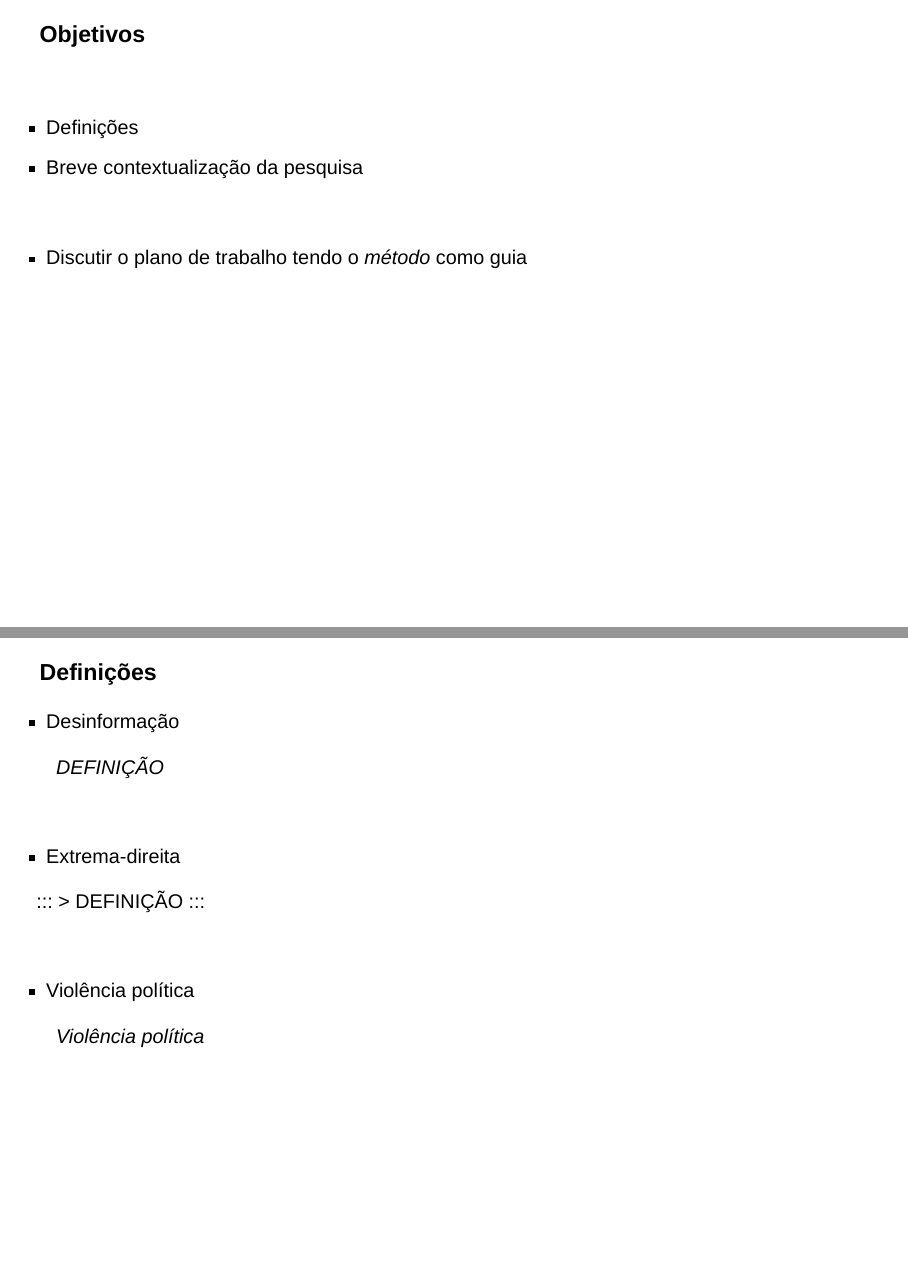
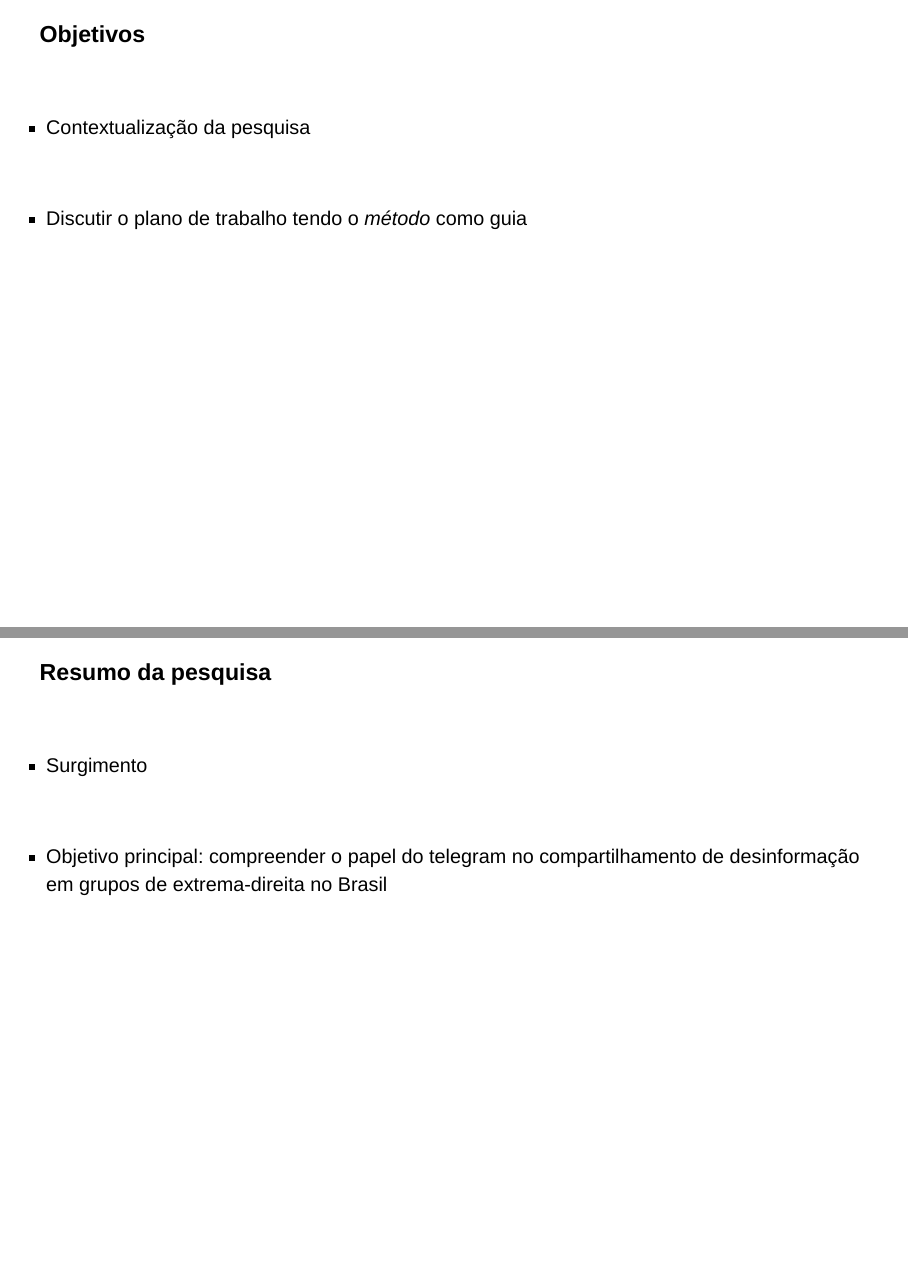
Before and after one commit to tutzlima/congresso_ufba_2024, a Quarto document (apresentacao.qmd): pages 3 and 4 of 26 before the commit and pages 3 and 4 of 31 after it, joined at a grey line. Rendered offline with R 4.5, knitr and Pandoc in place of Quarto, with nearby package versions; drawn as Slidy slides in place of the format the file asks for; some code elsewhere in the file could not run offline; common packages that the code uses without loading them are loaded.

Commit message:
Refaça: a apre. é de 10mins

```diff
--- a/apresentacao.qmd
+++ b/apresentacao.qmd
@@ -43,11 +39,7 @@ jupyter: python3
 <br>
 
 ::: fragment
-- Definições
-:::
-
-::: fragment
--   Breve contextualização da pesquisa
+-   Contextualização da pesquisa
 :::
 
 <br>
@@ -56,39 +48,7 @@ jupyter: python3
 -   Discutir o plano de trabalho tendo o *método* como guia
 :::
 
-------------------------------------------------------------------------
-
-### Definições
-
-::: fragment
-- Desinformação
-:::
-
-::: fragment
-> DEFINIÇÃO
-:::
-
-<br>
-
-::: fragment
-- Extrema-direita
-:::
-
-:::
-> DEFINIÇÃO
-:::
-
-<br>
-
-::: fragment
-- Violência política
-:::
-
-::: fragment
->Violência política
-:::
-
-------------------------------------------------------------------------
+---
 
 ### Resumo da pesquisa
 
--- a/custom.css
+++ b/custom.css
@@ -1,47 +1,3 @@
-.reveal h2{
-  text-align: center;
-}
-.reveal .slides {
-    display: flex;
-    justify-content: center;
-    align-items: center;
-    height: 100vh;
-}
-
-.reveal section {
-    display: flex;
-    flex-direction: column;
-    justify-content: center;
-    align-items: center;
-    position: relative; /* Necessário para o posicionamento do pseudo-elemento */
-}
-.reveal:before {
-    content: "";
-    position: fixed;
-    top: 0;
-    left: 0;
-    width: 100%;
-    height: 100%;
-    background-image: url('https://img.freepik.com/free-vector/network-mesh-wire-digital-technology-background_1017-27428.jpg?w=826&t=st=1723313710~exp=1723314310~hmac=21811e85c55bfa018b2fca63644c61a25d436b464893ca04904b742e6a235e69');
-    background-size: cover;
-    background-position: center;
-    background-repeat: no-repeat;
-    box-shadow: none;
-    background-color: rgba(0, 0, 0, 0.5); /* Aplica a sobreposição preta */
-    filter: blur(8px); /* Aplica o desfoque */
-    z-index: -1; /* Mantém o fundo atrás do conteúdo */
-}
-.slide.level2 .fragment img {
-  width: 100%;
-  height: auto;
-}
-#exemplo-R{
-  justify-content: flex;
-}
-}
-#slide-refratados{
-  display: flex;
-}
 #title-slide{
   text-align: center;
   font-size: 18px;
@@ -49,47 +5,6 @@
 #title-slide > p{
   font-size: 24px;
 }
-body {
-  margin: 1in 1in 3in 1in; /* Margem de 1 polegada */
+.reveal ul ul {
+  list-style-type: circle;
 }
-.slide.level2 .fragment {
-  display: flex;
-  flex-wrap: wrap;
-  align-items: center;
-  justify-content: space-between;
-}
-.quarto-figure.quarto-figure-center{
-  margin-right: 20px;
-  max-width: 70%;
-}
-.quarto-figure.quarto-figure-center figcaption {
-  display: none;
-}
-.quarto-figure.quarto-figure-center img {
-  width: 100%;
-  height: auto;
-}
-.quarto-figure.quarto-figure-center blockquote {
-  max-width: 40%;
-}
-#atlas-img {
-  display: auto;
-  margin-left: auto;
-  margin-right: auto;
-  max-width: 80%; /* Ajuste a largura máxima conforme necessário */
-  height: auto;
-}
-#referências blockquote{
-  size: flex;
-}
-.left-gif
-.p-px{
-  margin: 0px 0px 0px 0px;
-}
-.fragment visible current-fragment > p{
-  margin: 0 0 0 0;
-  padding: 0 0 0 0;
-}
-#imgs-to-center{
-  display: center;
-}
```
Also changed, not shown: scrap_nikolas_ferreira.R (+0 -1 lines), dados/desinformacao.png (added), index.html, apresentacao.qmd (69 more changed lines), 1 other file.
